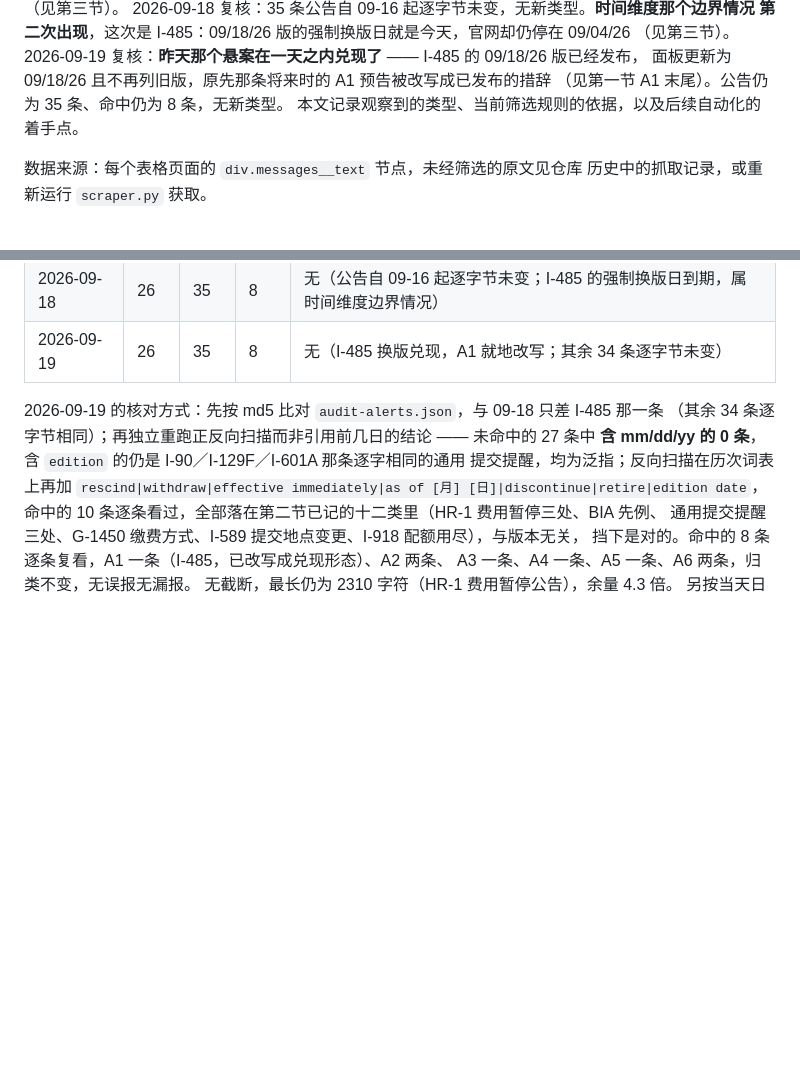
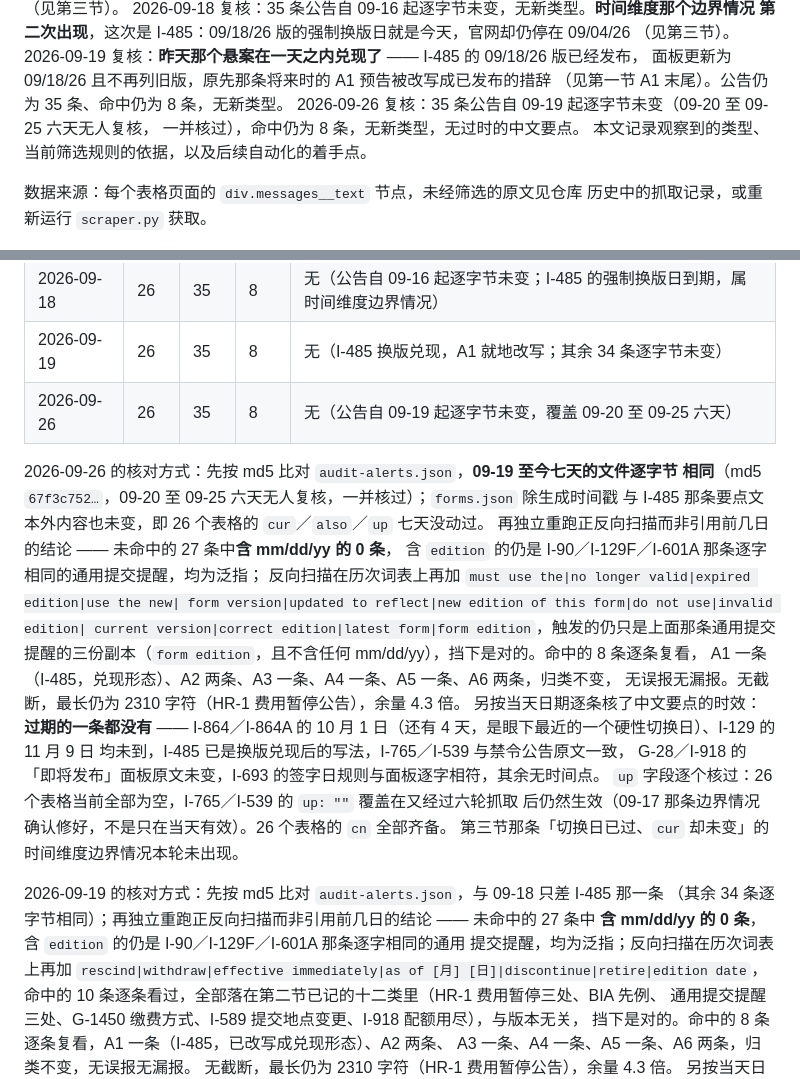
Before and after one commit to spinningdiver/uscis-form-editions, a Markdown page: reference/alert-patterns.md, 2 parts joined by grey strips. Rendered like a GitHub page; blank space fills up the shorter version.

Commit message:
docs: 记下 2026-09-26 复核，一并覆盖 09-20 至 09-25 六天
公告自 09-19 起逐字节未变（35 条，命中 8 条），筛选无漏报无误报，
无新公告类型；中文要点按当天日期逐条核过，无过时项；
26 个表格 up 全部为空，I-765／I-539 的 up: "" 覆盖经六轮抓取仍生效。
未改 notes.yaml 与任何代码逻辑，无需重新生成网页。

Co-Authored-By: Claude Opus 5 <noreply@anthropic.com>
Claude-Session: https://claude.ai/code/session_018fq5ohPL8eRPwGE8DEhDat

```diff
--- a/reference/alert-patterns.md
+++ b/reference/alert-patterns.md
@@ -21,6 +21,8 @@
 2026-09-19 复核：**昨天那个悬案在一天之内兑现了** —— I-485 的 09/18/26 版已经发布，
 面板更新为 09/18/26 且不再列旧版，原先那条将来时的 A1 预告被改写成已发布的措辞
 （见第一节 A1 末尾）。公告仍为 35 条、命中仍为 8 条，无新类型。
+2026-09-26 复核：35 条公告自 09-19 起逐字节未变（09-20 至 09-25 六天无人复核，
+一并核过），命中仍为 8 条，无新类型，无过时的中文要点。
 本文记录观察到的类型、当前筛选规则的依据，以及后续自动化的着手点。
 
 数据来源：每个表格页面的 `div.messages__text` 节点，未经筛选的原文见仓库
@@ -247,6 +249,26 @@ I-90／I-129F／I-601A 三处）。所以公告条数会随表格数增长，
 | 2026-09-17 | 26 | 35 | 8 | 无（公告与前一日逐字节相同，无新类型） |
 | 2026-09-18 | 26 | 35 | 8 | 无（公告自 09-16 起逐字节未变；I-485 的强制换版日到期，属时间维度边界情况） |
 | 2026-09-19 | 26 | 35 | 8 | 无（I-485 换版兑现，A1 就地改写；其余 34 条逐字节未变） |
+| 2026-09-26 | 26 | 35 | 8 | 无（公告自 09-19 起逐字节未变，覆盖 09-20 至 09-25 六天） |
+
+2026-09-26 的核对方式：先按 md5 比对 `audit-alerts.json`，**09-19 至今七天的文件逐字节
+相同**（md5 `67f3c752…`，09-20 至 09-25 六天无人复核，一并核过）；`forms.json` 除生成时间戳
+与 I-485 那条要点文本外内容也未变，即 26 个表格的 `cur`／`also`／`up` 七天没动过。
+再独立重跑正反向扫描而非引用前几日的结论 —— 未命中的 27 条中**含 mm/dd/yy 的 0 条**，
+含 `edition` 的仍是 I-90／I-129F／I-601A 那条逐字相同的通用提交提醒，均为泛指；
+反向扫描在历次词表上再加 `must use the|no longer valid|expired edition|use the new|
+form version|updated to reflect|new edition of this form|do not use|invalid edition|
+current version|correct edition|latest form|form edition`，触发的仍只是上面那条通用提交
+提醒的三份副本（`form edition`，且不含任何 mm/dd/yy），挡下是对的。命中的 8 条逐条复看，
+A1 一条（I-485，兑现形态）、A2 两条、A3 一条、A4 一条、A5 一条、A6 两条，归类不变，
+无误报无漏报。无截断，最长仍为 2310 字符（HR-1 费用暂停公告），余量 4.3 倍。
+另按当天日期逐条核了中文要点的时效：**过期的一条都没有** ——
+I-864／I-864A 的 10 月 1 日（还有 4 天，是眼下最近的一个硬性切换日）、I-129 的 11 月 9 日
+均未到，I-485 已是换版兑现后的写法，I-765／I-539 与禁令公告原文一致，
+G-28／I-918 的「即将发布」面板原文未变，I-693 的签字日规则与面板逐字相符，其余无时间点。
+`up` 字段逐个核过：26 个表格当前全部为空，I-765／I-539 的 `up: ""` 覆盖在又经过六轮抓取
+后仍然生效（09-17 那条边界情况确认修好，不是只在当天有效）。26 个表格的 `cn` 全部齐备。
+第三节那条「切换日已过、`cur` 却未变」的时间维度边界情况本轮未出现。
 
 2026-09-19 的核对方式：先按 md5 比对 `audit-alerts.json`，与 09-18 只差 I-485 那一条
 （其余 34 条逐字节相同）；再独立重跑正反向扫描而非引用前几日的结论 —— 未命中的 27 条中
```
